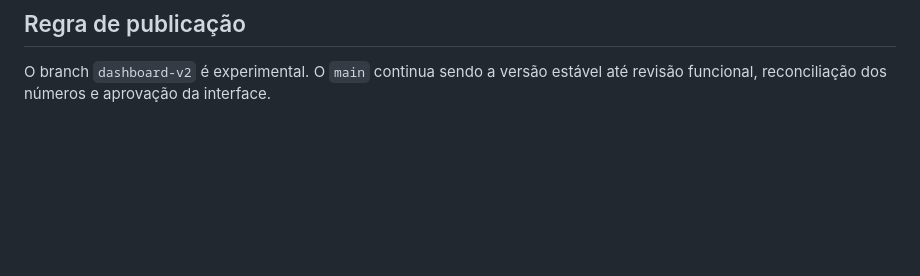
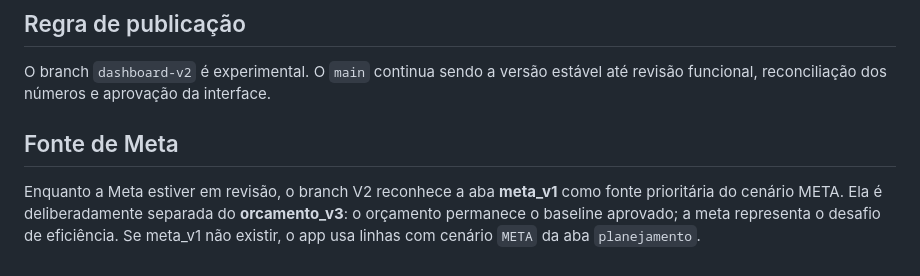
Before and after one commit to raul-pardinho/financas-pwa, a Markdown page: ARCHITECTURE_V2.md, the part around the change. GitHub-like rendering; blank space fills up the shorter version.

Commit message:
Documenta fonte separada da Meta V1

```diff
--- a/ARCHITECTURE_V2.md
+++ b/ARCHITECTURE_V2.md
@@ -83,3 +83,8 @@ A estrutura também suporta cenário **META** na aba `planejamento`. Enquanto n
 ## Regra de publicação
 
 O branch `dashboard-v2` é experimental. O `main` continua sendo a versão estável até revisão funcional, reconciliação dos números e aprovação da interface.
+
+
+## Fonte de Meta
+
+Enquanto a Meta estiver em revisão, o branch V2 reconhece a aba **meta_v1** como fonte prioritária do cenário META. Ela é deliberadamente separada do **orcamento_v3**: o orçamento permanece o baseline aprovado; a meta representa o desafio de eficiência. Se meta_v1 não existir, o app usa linhas com cenário `META` da aba `planejamento`.
```
